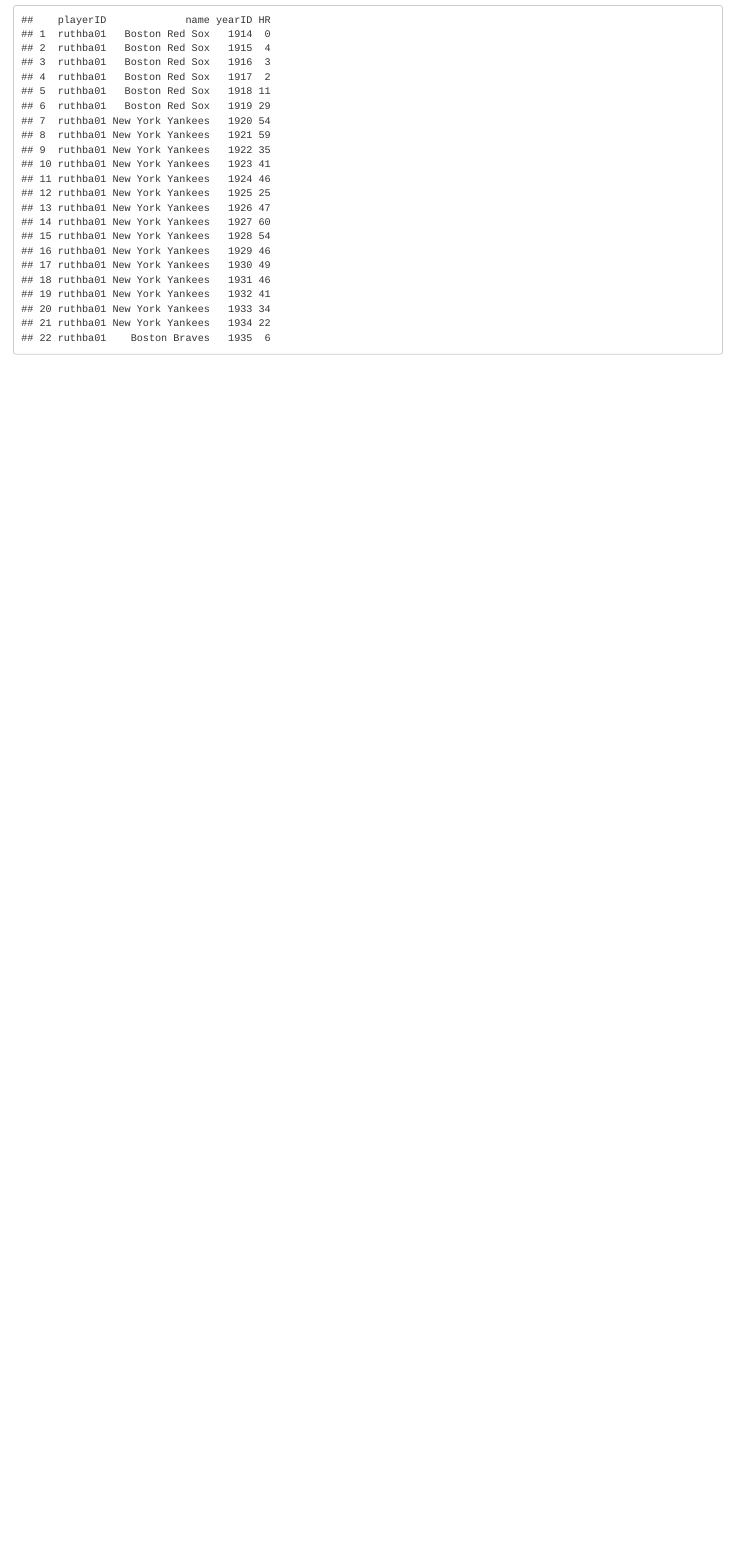
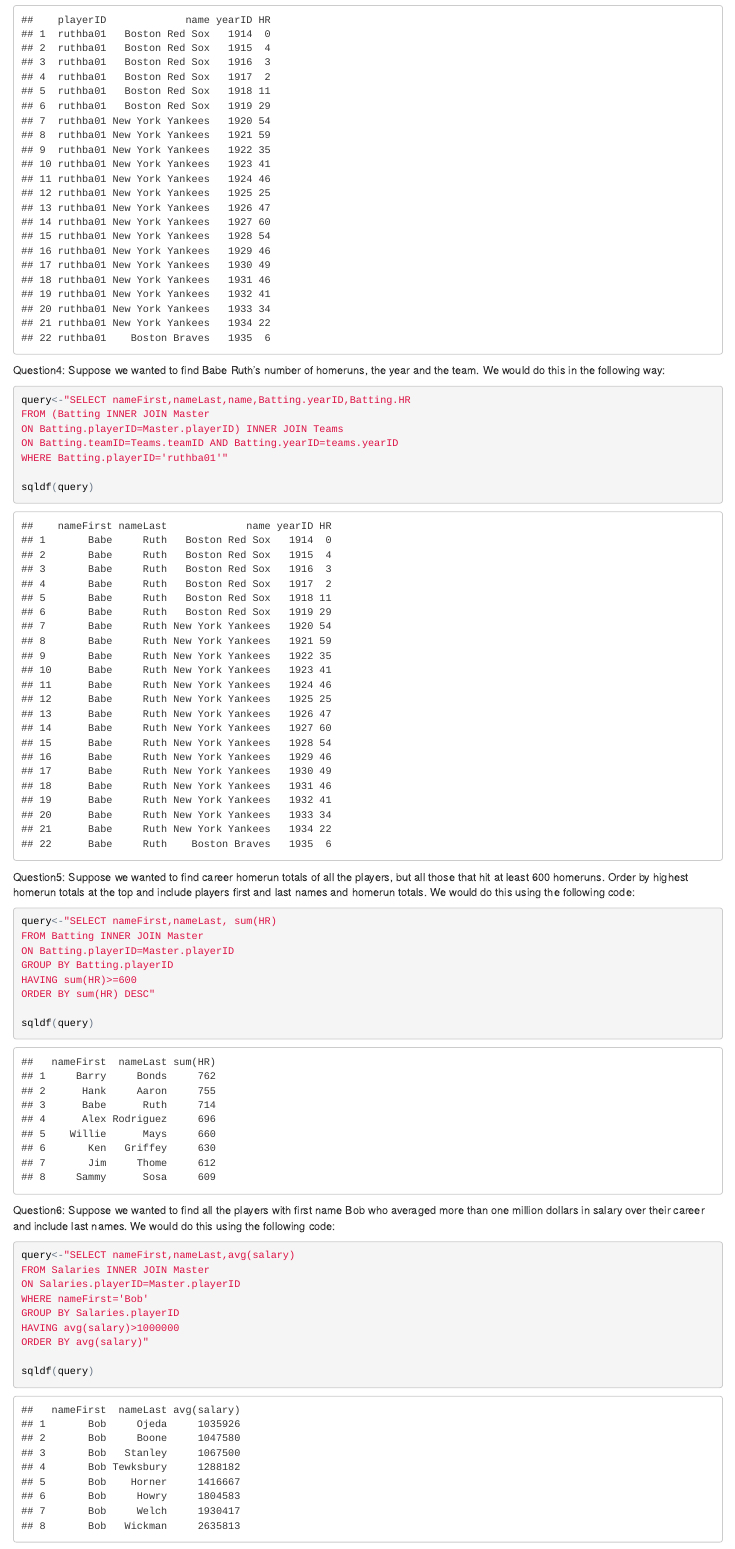
Before and after one commit to schesk89/Website, an R Markdown document (index.Rmd): the page in a window 1100 px wide, from 7910 px down. The pictures show the output file index.html that the author committed with the source, opened offline.

Commit message:
version7.0

````diff
--- a/index.Rmd
+++ b/index.Rmd
@@ -151,3 +151,43 @@
 
 sqldf(query)
 ```
+
+Question4: Suppose we wanted to find Babe Ruth's number of homeruns, the year and the team.  We would do this in the following way:
+
+```{r}
+query<-"SELECT nameFirst,nameLast,name,Batting.yearID,Batting.HR
+FROM (Batting INNER JOIN Master
+ON Batting.playerID=Master.playerID) INNER JOIN Teams
+ON Batting.teamID=Teams.teamID AND Batting.yearID=teams.yearID
+WHERE Batting.playerID='ruthba01'"
+
+sqldf(query)
+```
+
+Question5: Suppose we wanted to find career homerun totals of all the players, but all those that hit at least 600 homeruns. Order by highest homerun totals at the top and include players first and last names and homerun totals.  We would do this using the following code:
+
+```{r}
+query<-"SELECT nameFirst,nameLast, sum(HR)
+FROM Batting INNER JOIN Master
+ON Batting.playerID=Master.playerID
+GROUP BY Batting.playerID
+HAVING sum(HR)>=600
+ORDER BY sum(HR) DESC"
+
+sqldf(query)
+```
+
+
+Question6: Suppose we wanted to find all the players with first name Bob who averaged more than one million dollars in salary over their career and include last names.  We would do this using the following code:
+
+```{r}
+query<-"SELECT nameFirst,nameLast,avg(salary)
+FROM Salaries INNER JOIN Master
+ON Salaries.playerID=Master.playerID
+WHERE nameFirst='Bob'
+GROUP BY Salaries.playerID
+HAVING avg(salary)>1000000
+ORDER BY avg(salary)"
+
+sqldf(query)
+```
````
Also changed, not shown: index.html.
